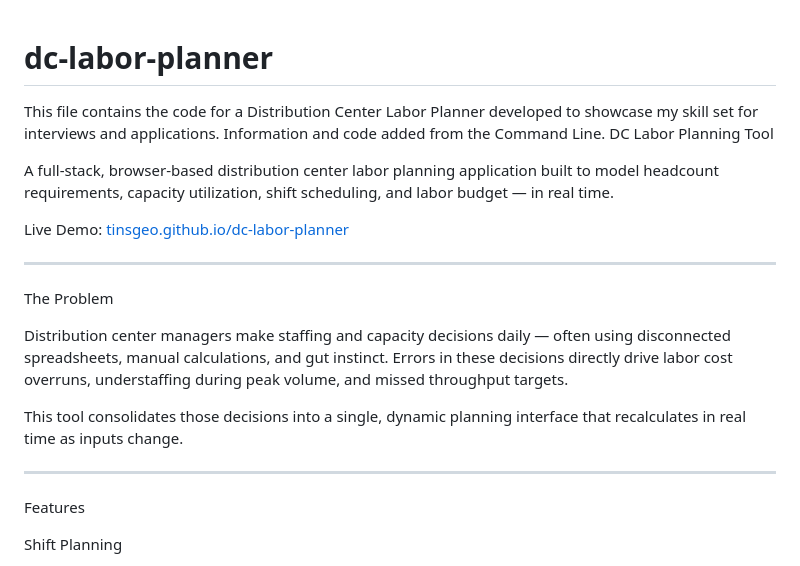
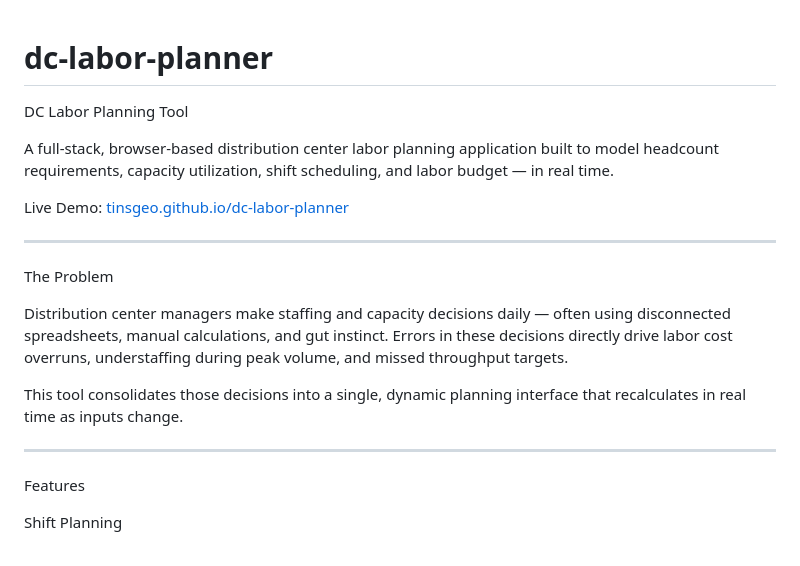
Before and after one commit to tinsgeo/dc-labor-planner, a Markdown page: README.md, the part around one of its changes. Rendered like a GitHub page.

```diff
--- a/README.md
+++ b/README.md
@@ -1,12 +1,11 @@
 # dc-labor-planner
-This file contains the code for a Distribution Center Labor Planner developed to showcase my skill set for interviews and applications. Information and code added from the Command Line.
 DC Labor Planning Tool
 
 A full-stack, browser-based distribution center labor planning application built to model headcount requirements, capacity utilization, shift scheduling, and labor budget — in real time.
 
 Live Demo: [tinsgeo.github.io/dc-labor-planner](https://tinsgeo.github.io/dc-labor-planner)
 
----
+____________________________________________________________________________________________________________________________________________
 
 The Problem
 
@@ -14,7 +13,7 @@ Distribution center managers make staffing and capacity decisions daily — ofte
 
 This tool consolidates those decisions into a single, dynamic planning interface that recalculates in real time as inputs change.
 
----
+____________________________________________________________________________________________________________________________________________
 
 Features
 
```
Also changed, not shown: other parts of README.md (+8 -8 lines).
